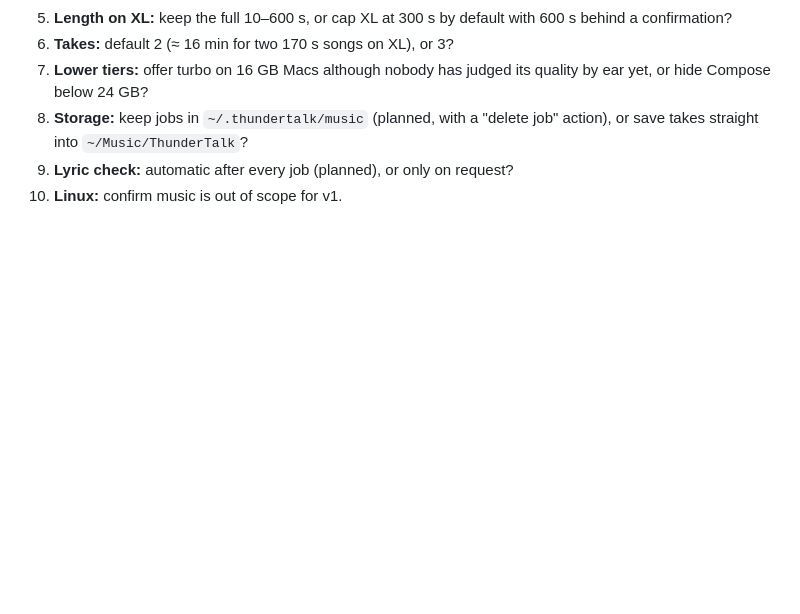
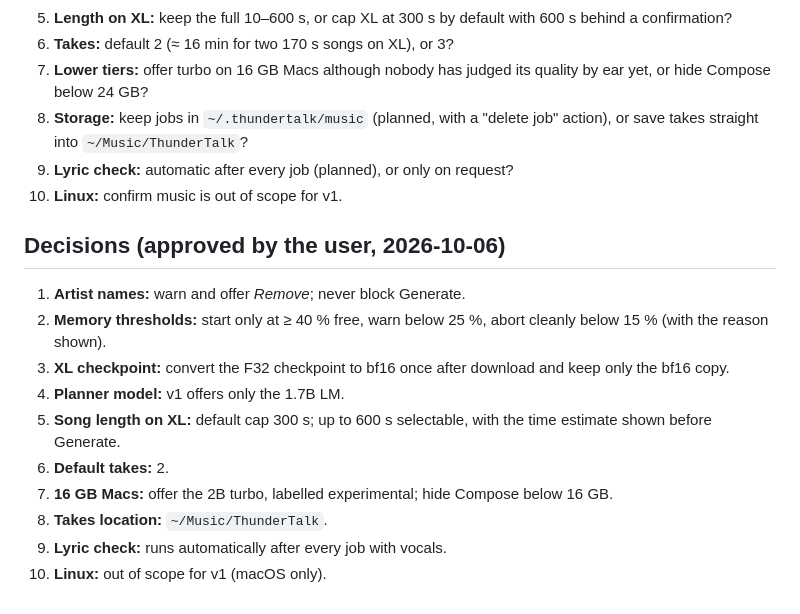
Before and after one commit to realAllenSong/ThunderTalk, a Markdown page: docs/plans/2026-10-06-music-studio.md, the part around the change. Rendered like a GitHub page; blank space fills up the shorter version.

Commit message:
Plan: record the user's decisions for Studio Compose
Co-Authored-By: Claude Opus 5.5 <noreply@anthropic.com>

```diff
--- a/docs/plans/2026-10-06-music-studio.md
+++ b/docs/plans/2026-10-06-music-studio.md
@@ -580,3 +580,16 @@ Total ≈ 10–12 working days.
    action), or save takes straight into `~/Music/ThunderTalk`?
 9. **Lyric check:** automatic after every job (planned), or only on request?
 10. **Linux:** confirm music is out of scope for v1.
+
+## Decisions (approved by the user, 2026-10-06)
+
+1. **Artist names:** warn and offer *Remove*; never block Generate.
+2. **Memory thresholds:** start only at ≥ 40 % free, warn below 25 %, abort cleanly below 15 % (with the reason shown).
+3. **XL checkpoint:** convert the F32 checkpoint to bf16 once after download and keep only the bf16 copy.
+4. **Planner model:** v1 offers only the 1.7B LM.
+5. **Song length on XL:** default cap 300 s; up to 600 s selectable, with the time estimate shown before Generate.
+6. **Default takes:** 2.
+7. **16 GB Macs:** offer the 2B turbo, labelled experimental; hide Compose below 16 GB.
+8. **Takes location:** `~/Music/ThunderTalk`.
+9. **Lyric check:** runs automatically after every job with vocals.
+10. **Linux:** out of scope for v1 (macOS only).
```
